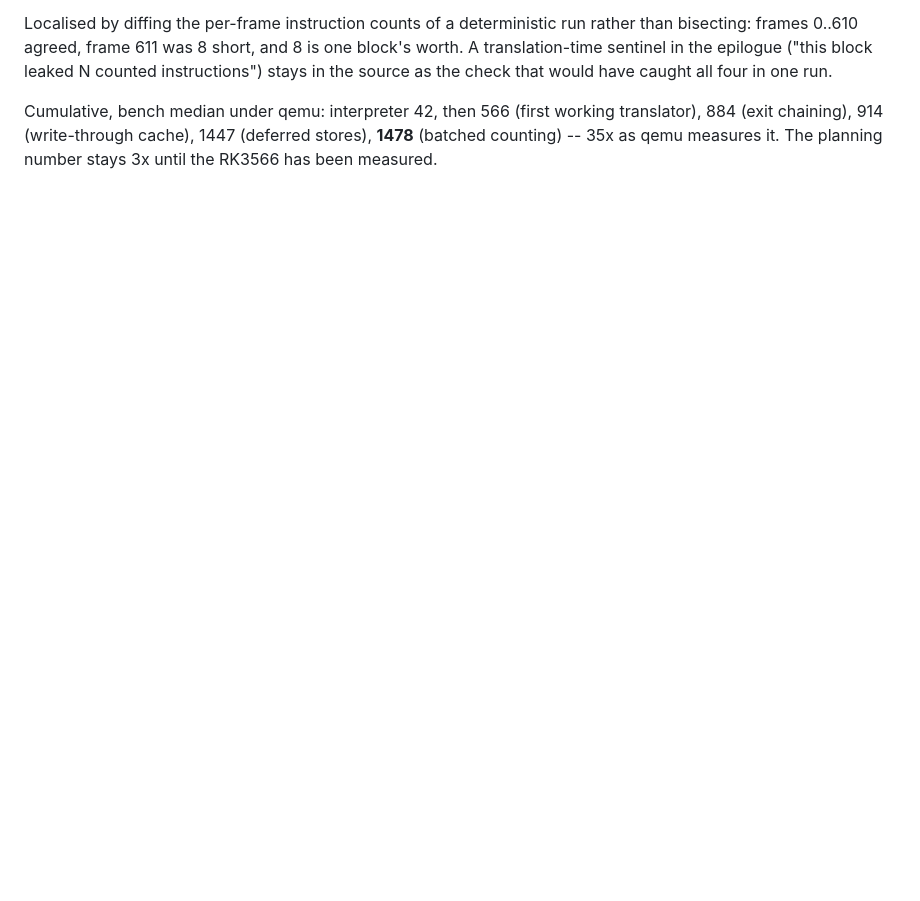
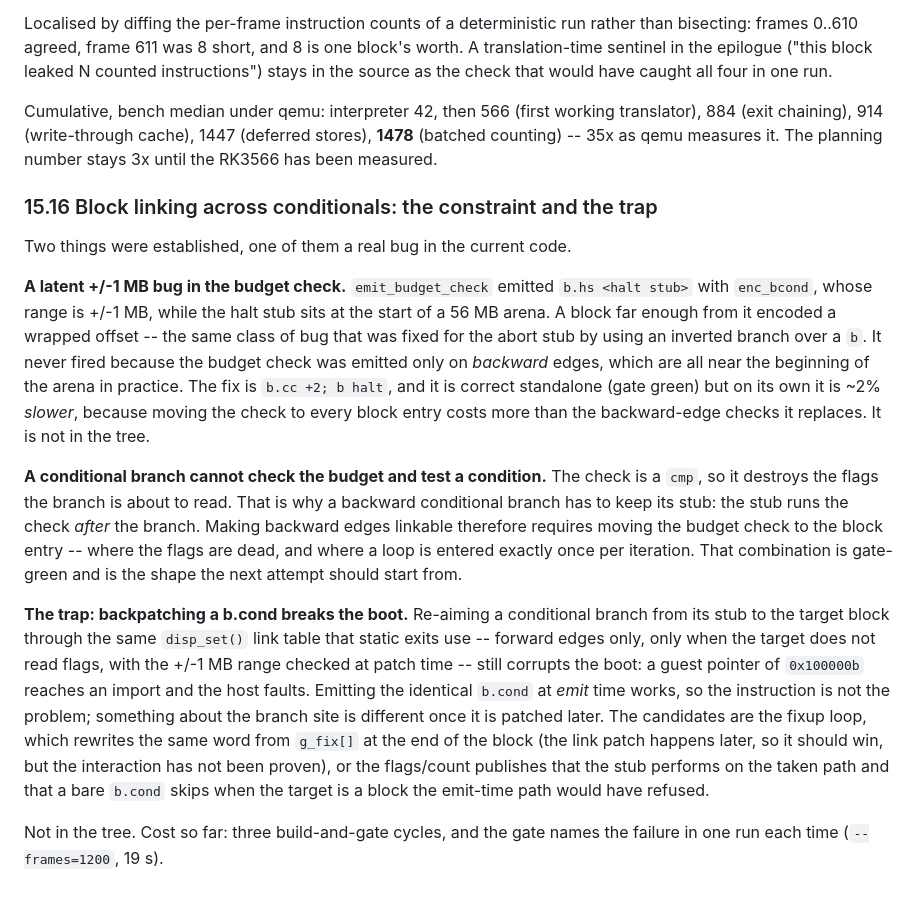
Before and after one commit to suchangv/Inotia3-wasm, a Markdown page: docs/aot-plan.md, the part around the change. GitHub-like rendering; blank space fills up the shorter version.

Commit message:
docs: block linking across conditionals -- the constraint and the trap
Two findings.

A latent +/-1 MB bug: emit_budget_check emits 'b.hs <halt stub>' with enc_bcond,
whose range is +/-1 MB, while the halt stub sits at the start of a 56 MB arena --
the same class of bug that was fixed for the abort stub. It never fired because
the check was only emitted on backward edges. The fix (b.cc +2; b halt) is
correct standalone, gate green, but on its own ~2% slower, because checking at
every block entry costs more than the backward-edge checks it replaces. Not in
the tree.

A constraint: a conditional branch cannot both check the budget and test a
condition, because the check is a cmp and destroys the flags. That is why a
backward conditional branch keeps its stub. Making backward edges linkable means
moving the budget check to the block entry, where the flags are dead -- gate
green, and the shape the next attempt should start from.

The trap: re-aiming a b.cond through the disp_set() link table (forward edges
only, target does not read flags, range checked at patch time) corrupts the boot
-- a guest pointer of 0x100000b reaches an import and the host faults -- while
the identical b.cond emitted at emit time works. Candidate causes are the fixup
loop rewriting the same word from g_fix[] and the publishes the stub performs on
the taken path. Not in the tree.

```diff
--- a/docs/aot-plan.md
+++ b/docs/aot-plan.md
@@ -1803,3 +1803,41 @@ Cumulative, bench median under qemu: interpreter 42, then 566 (first working
 translator), 884 (exit chaining), 914 (write-through cache), 1447 (deferred
 stores), **1478** (batched counting) -- 35x as qemu measures it. The planning
 number stays 3x until the RK3566 has been measured.
+
+### 15.16 Block linking across conditionals: the constraint and the trap
+
+Two things were established, one of them a real bug in the current code.
+
+**A latent +/-1 MB bug in the budget check.** `emit_budget_check` emitted
+`b.hs <halt stub>` with `enc_bcond`, whose range is +/-1 MB, while the halt stub
+sits at the start of a 56 MB arena. A block far enough from it encoded a wrapped
+offset -- the same class of bug that was fixed for the abort stub by using an
+inverted branch over a `b`. It never fired because the budget check was emitted
+only on *backward* edges, which are all near the beginning of the arena in
+practice. The fix is `b.cc +2; b halt`, and it is correct standalone (gate green)
+but on its own it is ~2% *slower*, because moving the check to every block entry
+costs more than the backward-edge checks it replaces. It is not in the tree.
+
+**A conditional branch cannot check the budget and test a condition.** The check
+is a `cmp`, so it destroys the flags the branch is about to read. That is why a
+backward conditional branch has to keep its stub: the stub runs the check *after*
+the branch. Making backward edges linkable therefore requires moving the budget
+check to the block entry -- where the flags are dead, and where a loop is entered
+exactly once per iteration. That combination is gate-green and is the shape the
+next attempt should start from.
+
+**The trap: backpatching a b.cond breaks the boot.** Re-aiming a conditional
+branch from its stub to the target block through the same `disp_set()` link table
+that static exits use -- forward edges only, only when the target does not read
+flags, with the +/-1 MB range checked at patch time -- still corrupts the boot: a
+guest pointer of `0x100000b` reaches an import and the host faults. Emitting the
+identical `b.cond` at *emit* time works, so the instruction is not the problem;
+something about the branch site is different once it is patched later. The
+candidates are the fixup loop, which rewrites the same word from `g_fix[]` at the
+end of the block (the link patch happens later, so it should win, but the
+interaction has not been proven), or the flags/count publishes that the stub
+performs on the taken path and that a bare `b.cond` skips when the target is a
+block the emit-time path would have refused.
+
+Not in the tree. Cost so far: three build-and-gate cycles, and the gate names the
+failure in one run each time (`--frames=1200`, 19 s).
```
